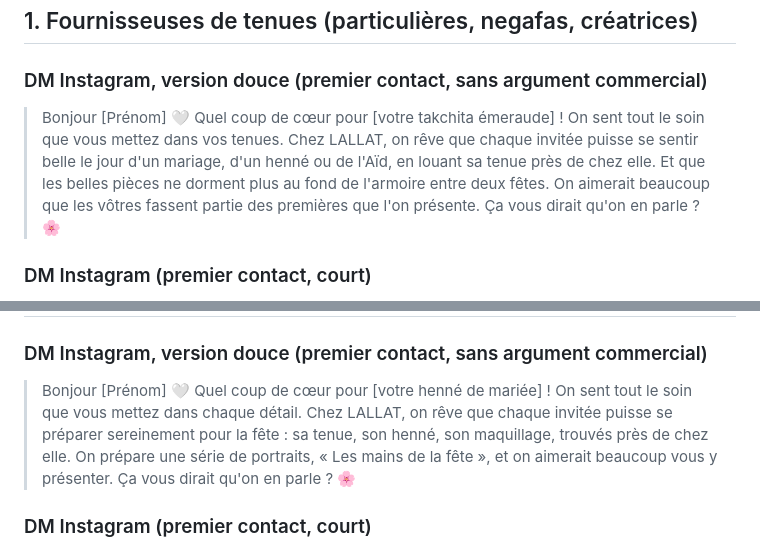
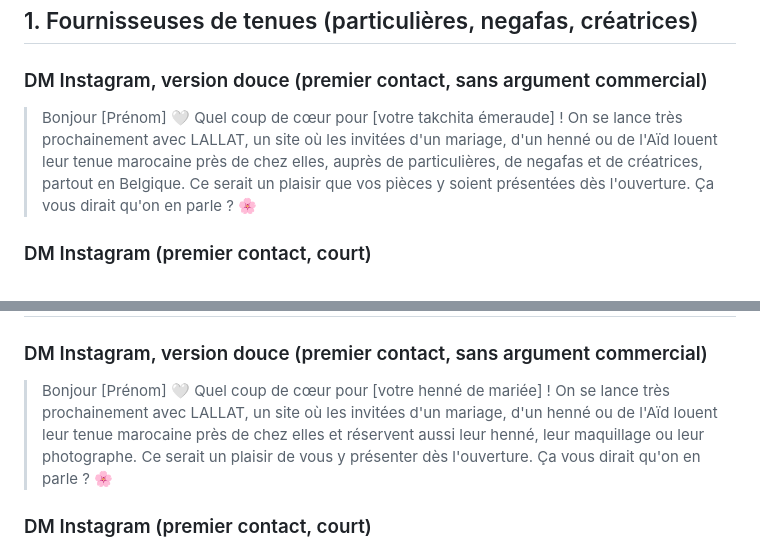
Before and after one commit to Nassaax/Lalla, a Markdown page: marque/demarchage/MESSAGES.md, 2 parts joined by grey strips. Drawn GitHub-style.

Commit message:
Démarchage : version douce avec le concept en une phrase et le lancement prochain
Co-Authored-By: Claude Opus 5.5 <noreply@anthropic.com>
Claude-Session: https://claude.ai/code/session_01VgG2WfQrPSgVBGZx6MY3iH

```diff
--- a/marque/demarchage/MESSAGES.md
+++ b/marque/demarchage/MESSAGES.md
@@ -12,9 +12,9 @@ Règle d'or : toujours une phrase personnalisée sur SON travail (une pièce, un
 ### DM Instagram, version douce (premier contact, sans argument commercial)
 
 > Bonjour [Prénom] 🤍
-> Quel coup de cœur pour [votre takchita émeraude] ! On sent tout le soin que vous mettez dans vos tenues.
-> Chez LALLAT, on rêve que chaque invitée puisse se sentir belle le jour d'un mariage, d'un henné ou de l'Aïd, en louant sa tenue près de chez elle. Et que les belles pièces ne dorment plus au fond de l'armoire entre deux fêtes.
-> On aimerait beaucoup que les vôtres fassent partie des premières que l'on présente.
+> Quel coup de cœur pour [votre takchita émeraude] !
+> On se lance très prochainement avec LALLAT, un site où les invitées d'un mariage, d'un henné ou de l'Aïd louent leur tenue marocaine près de chez elles, auprès de particulières, de negafas et de créatrices, partout en Belgique.
+> Ce serait un plaisir que vos pièces y soient présentées dès l'ouverture.
 > Ça vous dirait qu'on en parle ? 🌸
 
 ### DM Instagram (premier contact, court)
@@ -47,9 +47,9 @@ Règle d'or : toujours une phrase personnalisée sur SON travail (une pièce, un
 ### DM Instagram, version douce (premier contact, sans argument commercial)
 
 > Bonjour [Prénom] 🤍
-> Quel coup de cœur pour [votre henné de mariée] ! On sent tout le soin que vous mettez dans chaque détail.
-> Chez LALLAT, on rêve que chaque invitée puisse se préparer sereinement pour la fête : sa tenue, son henné, son maquillage, trouvés près de chez elle.
-> On prépare une série de portraits, « Les mains de la fête », et on aimerait beaucoup vous y présenter.
+> Quel coup de cœur pour [votre henné de mariée] !
+> On se lance très prochainement avec LALLAT, un site où les invitées d'un mariage, d'un henné ou de l'Aïd louent leur tenue marocaine près de chez elles et réservent aussi leur henné, leur maquillage ou leur photographe.
+> Ce serait un plaisir de vous y présenter dès l'ouverture.
 > Ça vous dirait qu'on en parle ? 🌸
 
 ### DM Instagram (premier contact, court)
```
